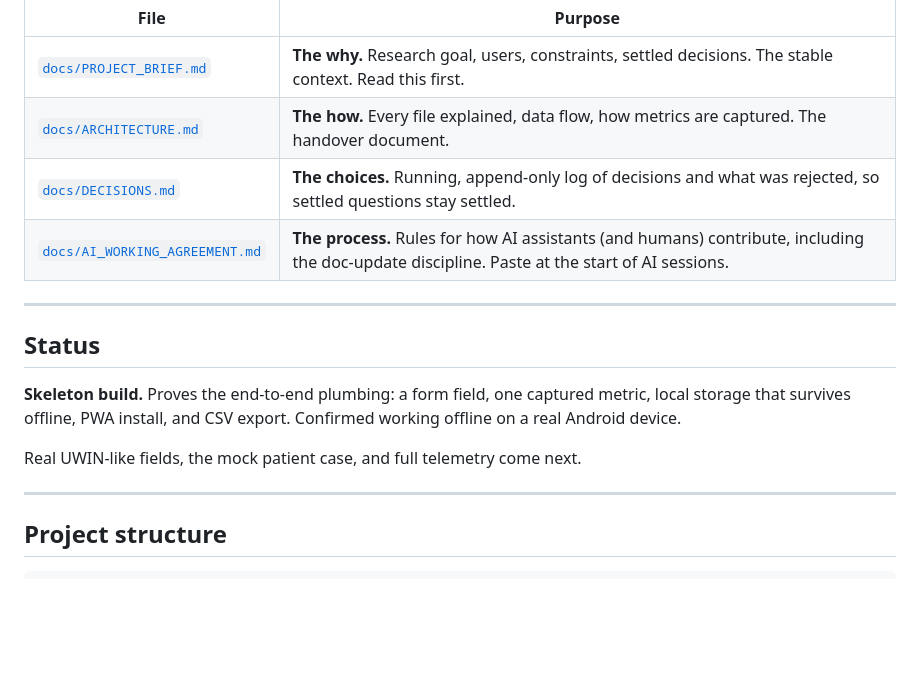
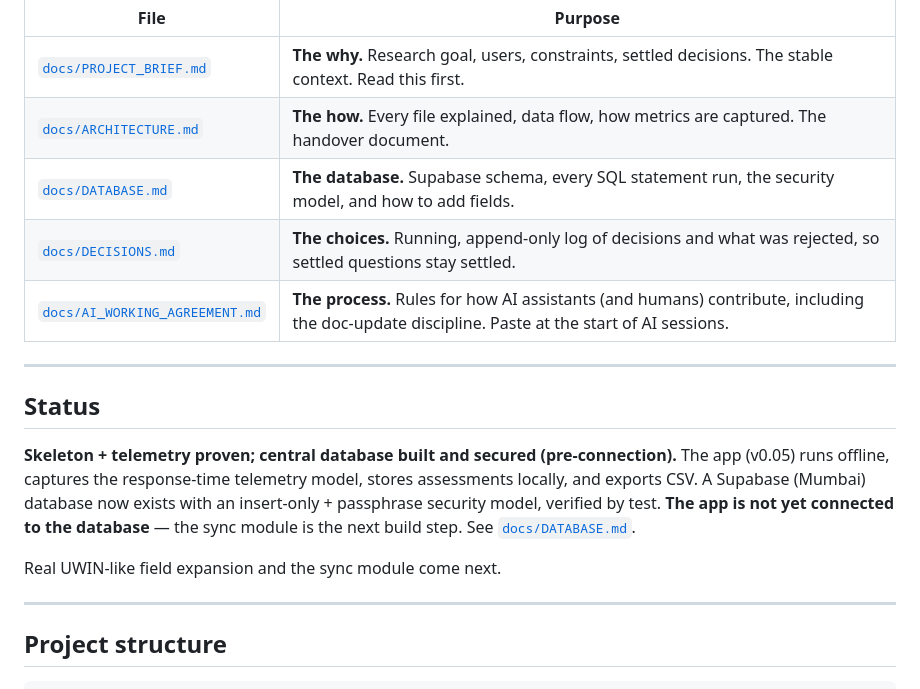
Before and after one commit to mayankdate/CompetencyApp, a Markdown page: README.md, the part around the change. GitHub-like rendering; blank space fills up the shorter version.

Commit message:
database setup

```diff
--- a/README.md
+++ b/README.md
@@ -24,6 +24,7 @@ in [`docs/`](docs/). Read these in order if you are new (human or AI):
 |------|---------|
 | [`docs/PROJECT_BRIEF.md`](docs/PROJECT_BRIEF.md) | **The why.** Research goal, users, constraints, settled decisions. The stable context. Read this first. |
 | [`docs/ARCHITECTURE.md`](docs/ARCHITECTURE.md) | **The how.** Every file explained, data flow, how metrics are captured. The handover document. |
+| [`docs/DATABASE.md`](docs/DATABASE.md) | **The database.** Supabase schema, every SQL statement run, the security model, and how to add fields. |
 | [`docs/DECISIONS.md`](docs/DECISIONS.md) | **The choices.** Running, append-only log of decisions and what was rejected, so settled questions stay settled. |
 | [`docs/AI_WORKING_AGREEMENT.md`](docs/AI_WORKING_AGREEMENT.md) | **The process.** Rules for how AI assistants (and humans) contribute, including the doc-update discipline. Paste at the start of AI sessions. |
 
@@ -31,11 +32,14 @@ in [`docs/`](docs/). Read these in order if you are new (human or AI):
 
 ## Status
 
-**Skeleton build.** Proves the end-to-end plumbing: a form field, one
-captured metric, local storage that survives offline, PWA install, and
-CSV export. Confirmed working offline on a real Android device.
+**Skeleton + telemetry proven; central database built and secured
+(pre-connection).** The app (v0.05) runs offline, captures the response-time
+telemetry model, stores assessments locally, and exports CSV. A Supabase
+(Mumbai) database now exists with an insert-only + passphrase security model,
+verified by test. **The app is not yet connected to the database** — the sync
+module is the next build step. See [`docs/DATABASE.md`](docs/DATABASE.md).
 
-Real UWIN-like fields, the mock patient case, and full telemetry come next.
+Real UWIN-like field expansion and the sync module come next.
 
 ---
 
```
Also changed, not shown: docs/AI_WORKING_AGREEMENT.md (+2 -0 lines), docs/DATABASE.md (+59 -2 lines).
